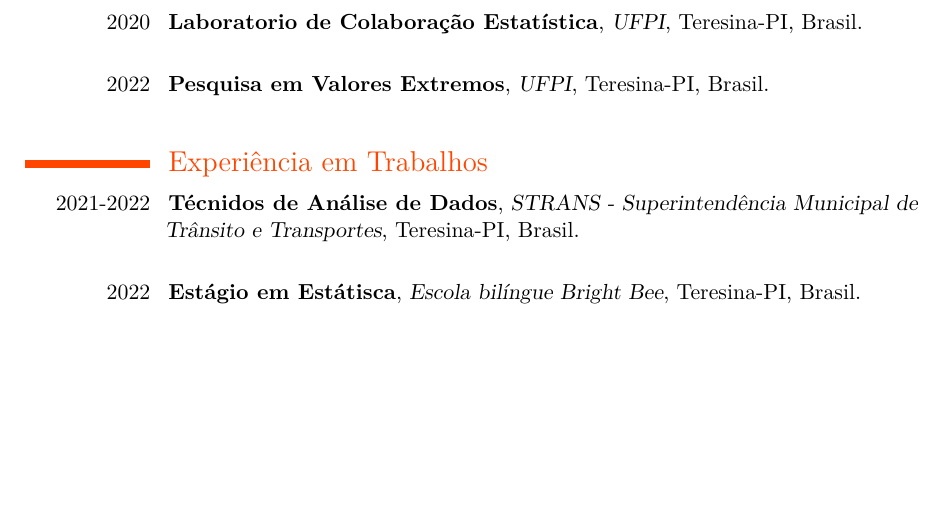
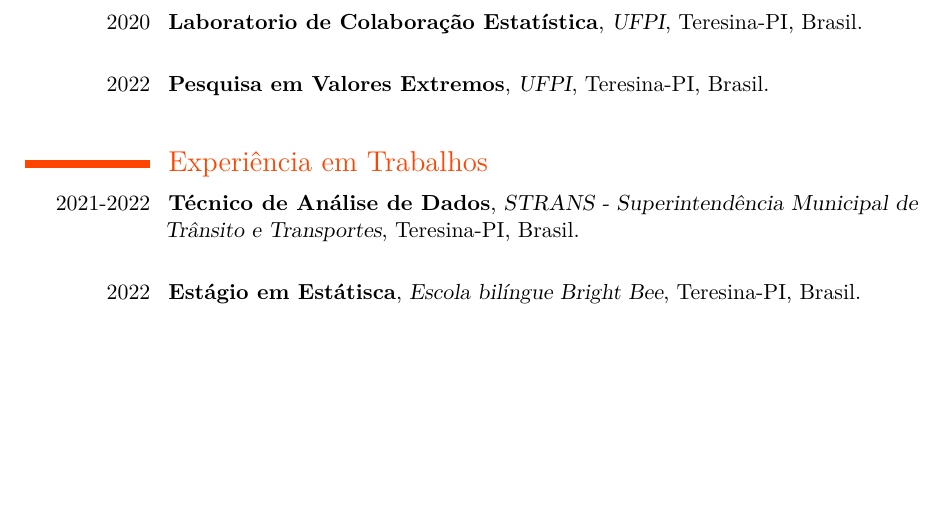
Before and after one commit to filmateus/Filipe, an R Markdown document (Curriculo_Filipe_modern/Curriculo_Filipe_modern.Rmd): part of the page, cut so that both start at the same text. The pictures show the output file Curriculo_Filipe_modern/Curriculo_Filipe_modern.pdf that the author committed with the source.

Commit message:
23/05 2 versão

````diff
--- a/Curriculo_Filipe_modern/Curriculo_Filipe_modern.Rmd
+++ b/Curriculo_Filipe_modern/Curriculo_Filipe_modern.Rmd
@@ -57,7 +57,7 @@ tribble(
 ```{r}
 tribble(
  ~ Degree, ~ Year, ~ Institution, ~ Where,
-  'Técnidos de Análise de Dados', '2021-2022', "STRANS - Superintendência Municipal de Trânsito e Transportes", "Teresina-PI, Brasil",
+  'Técnico de Análise de Dados', '2021-2022', "STRANS - Superintendência Municipal de Trânsito e Transportes", "Teresina-PI, Brasil",
   'Estágio em Estátisca', '2022', "Escola bilíngue Bright Bee", "Teresina-PI, Brasil"
 ) %>%
   detailed_entries(Degree, Year, Institution, Where)
````
Also changed, not shown: Curriculo_Filipe_modern/Curriculo_Filipe_modern.pdf.
